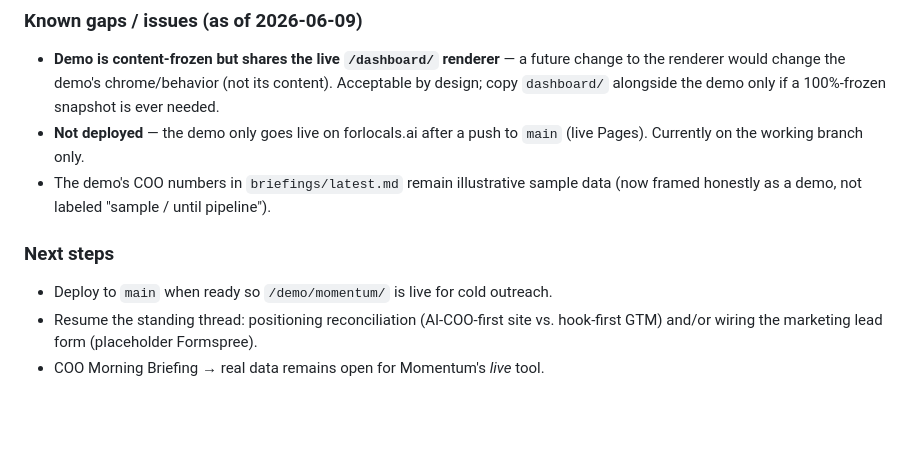
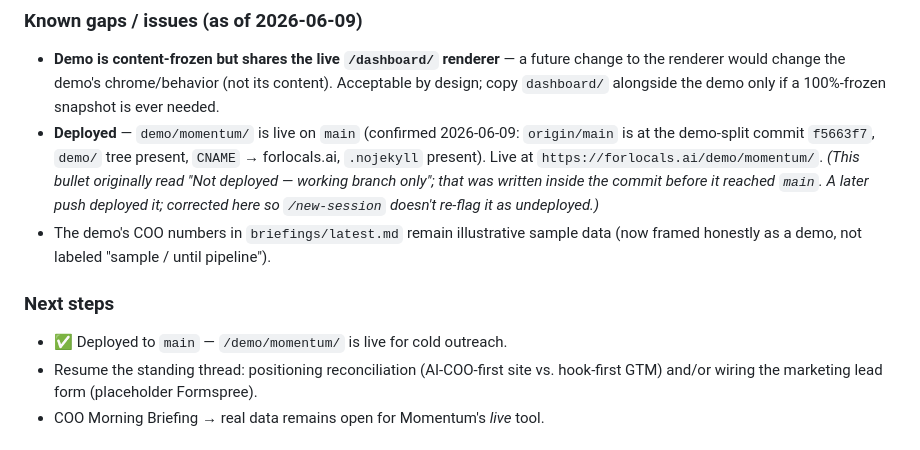
Before and after one commit to Web4L/ForLocals.AI, a Markdown page: docs/progress.md, the part around the change. Drawn GitHub-style; blank space fills up the shorter version.

Commit message:
[docs] Correct stale 'Not deployed' note — demo split is live on main
The 2026-06-09 entry's 'Not deployed' gap/next-step were written inside the
demo-split commit before it reached main. origin/main is now at that commit
(f5663f7) with demo/ present + CNAME + .nojekyll, so /demo/momentum/ is live.
Marked deployed so /new-session doesn't re-flag it.

```diff
--- a/docs/progress.md
+++ b/docs/progress.md
@@ -42,13 +42,17 @@ Running log of what's been built. Newest at top.
   change to the renderer would change the demo's chrome/behavior (not its content).
   Acceptable by design; copy `dashboard/` alongside the demo only if a 100%-frozen
   snapshot is ever needed.
-- **Not deployed** — the demo only goes live on forlocals.ai after a push to `main`
-  (live Pages). Currently on the working branch only.
+- **Deployed** — `demo/momentum/` is live on `main` (confirmed 2026-06-09: `origin/main`
+  is at the demo-split commit `f5663f7`, `demo/` tree present, `CNAME` → forlocals.ai,
+  `.nojekyll` present). Live at `https://forlocals.ai/demo/momentum/`. *(This bullet
+  originally read "Not deployed — working branch only"; that was written inside the commit
+  before it reached `main`. A later push deployed it; corrected here so `/new-session`
+  doesn't re-flag it as undeployed.)*
 - The demo's COO numbers in `briefings/latest.md` remain illustrative sample data
   (now framed honestly as a demo, not labeled "sample / until pipeline").
 
 ### Next steps
-- Deploy to `main` when ready so `/demo/momentum/` is live for cold outreach.
+- ✅ Deployed to `main` — `/demo/momentum/` is live for cold outreach.
 - Resume the standing thread: positioning reconciliation (AI-COO-first site vs.
   hook-first GTM) and/or wiring the marketing lead form (placeholder Formspree).
 - COO Morning Briefing → real data remains open for Momentum's *live* tool.
```
